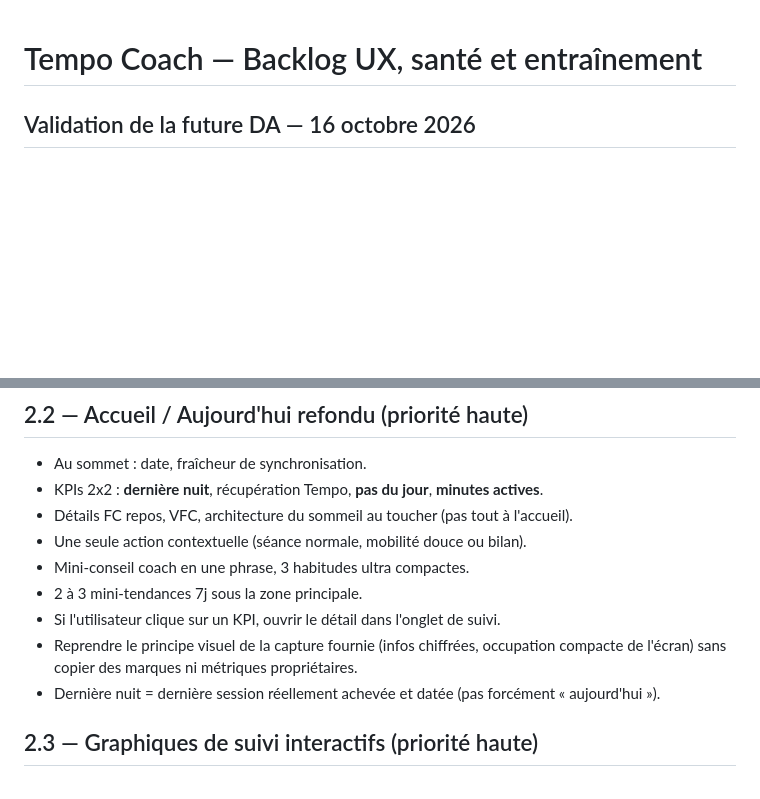
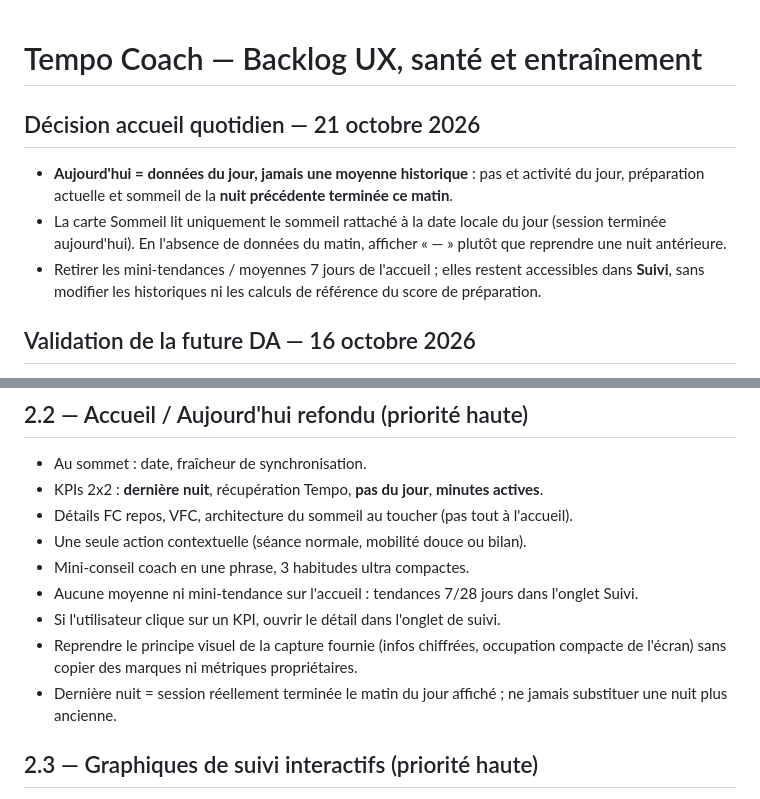
Before and after one commit to SimonDORNIER/Tempo, a Markdown page: docs/ROADMAP_TEMPO_COACH.md, 2 parts joined by grey strips. Drawn GitHub-style; blank space fills up the shorter version.

Commit message:
docs: préciser les données quotidiennes et tests de l'accueil

```diff
--- a/docs/ROADMAP_TEMPO_COACH.md
+++ b/docs/ROADMAP_TEMPO_COACH.md
@@ -1,4 +1,9 @@
 # Tempo Coach — Backlog UX, santé et entraînement
+
+## Décision accueil quotidien — 21 octobre 2026
+- **Aujourd'hui = données du jour, jamais une moyenne historique** : pas et activité du jour, préparation actuelle et sommeil de la **nuit précédente terminée ce matin**.
+- La carte Sommeil lit uniquement le sommeil rattaché à la date locale du jour (session terminée aujourd'hui). En l'absence de données du matin, afficher « — » plutôt que reprendre une nuit antérieure.
+- Retirer les mini-tendances / moyennes 7 jours de l'accueil ; elles restent accessibles dans **Suivi**, sans modifier les historiques ni les calculs de référence du score de préparation.
 
 ## Validation de la future DA — 16 octobre 2026
 - **Option B validée par le propriétaire** (capture sélectionnée dans la conversation Tempo Coach du 16/10/2026).
@@ -54,10 +59,10 @@ Sources design : docs/CHARTE_GRAPHIQUE_TEMPO_COACH.md, docs/COMPONENTS_TEMPO_COA
 - Détails FC repos, VFC, architecture du sommeil au toucher (pas tout à l'accueil).
 - Une seule action contextuelle (séance normale, mobilité douce ou bilan).
 - Mini-conseil coach en une phrase, 3 habitudes ultra compactes.
-- 2 à 3 mini-tendances 7j sous la zone principale.
+- Aucune moyenne ni mini-tendance sur l'accueil : tendances 7/28 jours dans l'onglet Suivi.
 - Si l'utilisateur clique sur un KPI, ouvrir le détail dans l'onglet de suivi.
 - Reprendre le principe visuel de la capture fournie (infos chiffrées, occupation compacte de l'écran) sans copier des marques ni métriques propriétaires.
-- Dernière nuit = dernière session réellement achevée et datée (pas forcément « aujourd'hui »).
+- Dernière nuit = session réellement terminée le matin du jour affiché ; ne jamais substituer une nuit plus ancienne.
 
 ## 2.3 — Graphiques de suivi interactifs (priorité haute)
 - Santé : sommeil, stade de sommeil fiable, nombre de pas, FC repos, VFC, minutes activité, poids et VO2max si source.
```
